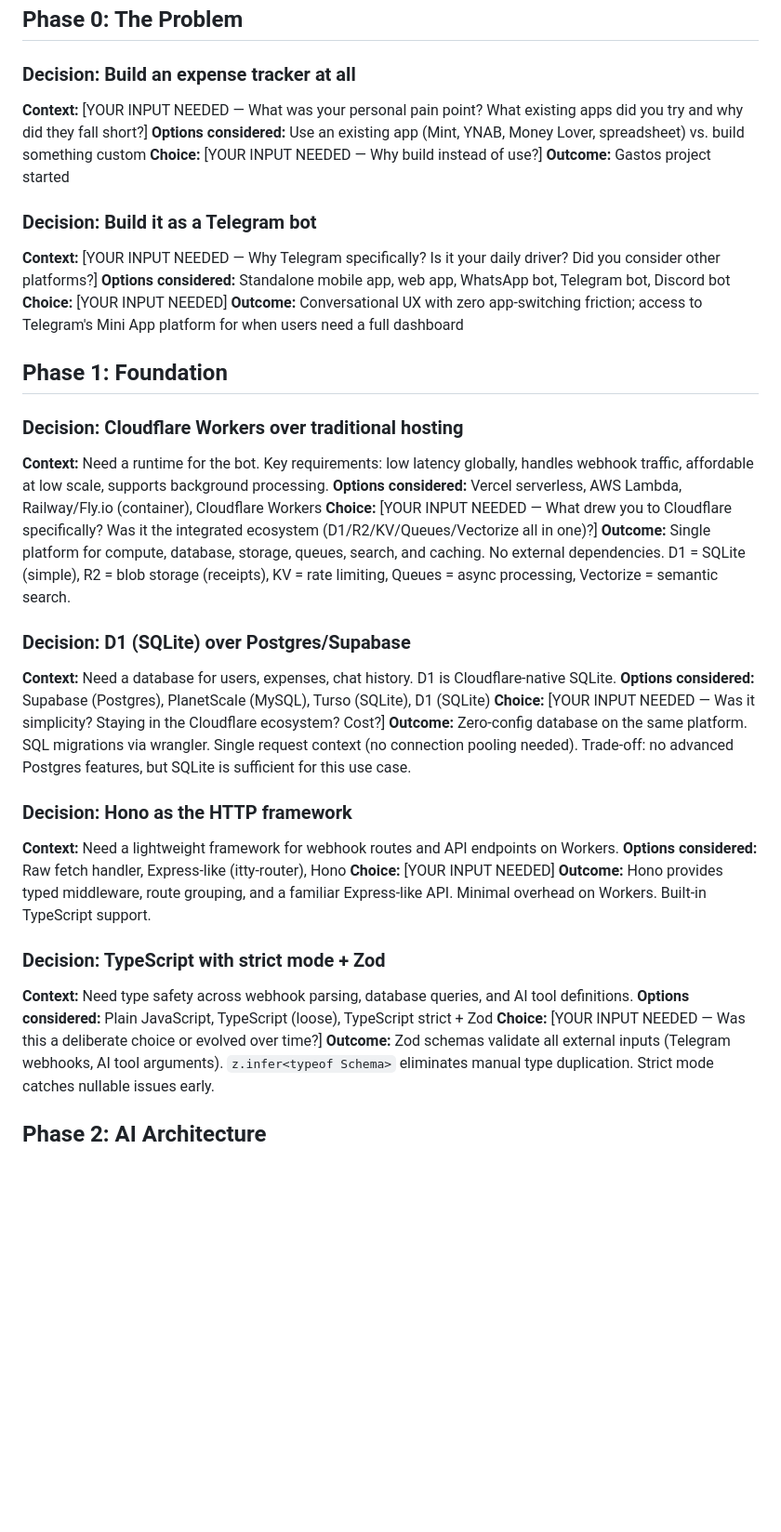
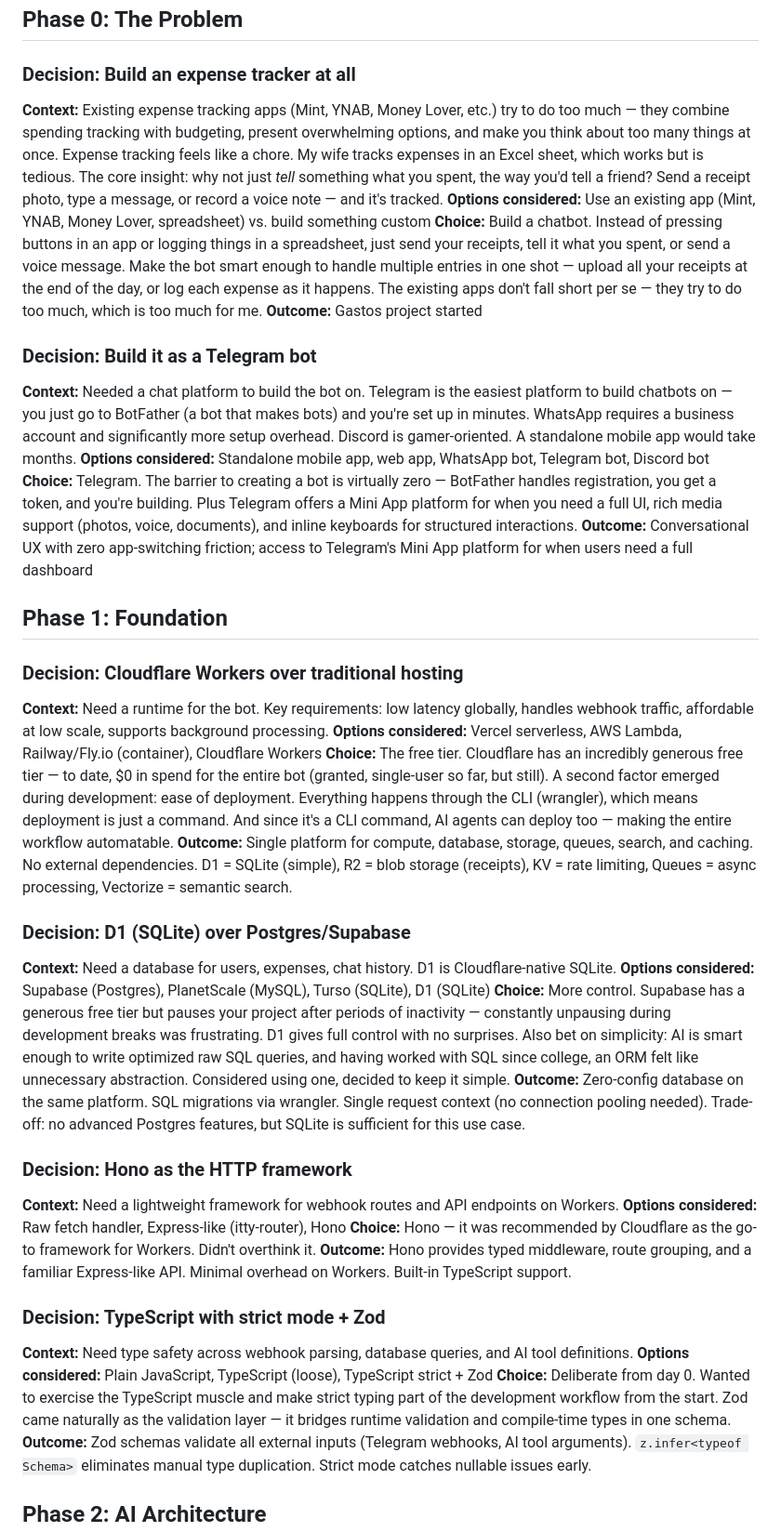
Before and after one commit to ebertulfo/gastos-telegram-bot, a Markdown page: docs/content/decision-journal.md, the part around one of its changes. Shown at 93% size. Drawn GitHub-style; blank space fills up the shorter version.

```diff
--- a/docs/content/decision-journal.md
+++ b/docs/content/decision-journal.md
@@ -7,15 +7,15 @@
 ## Phase 0: The Problem
 
 ### Decision: Build an expense tracker at all
-**Context:** [YOUR INPUT NEEDED — What was your personal pain point? What existing apps did you try and why did they fall short?]
+**Context:** Existing expense tracking apps (Mint, YNAB, Money Lover, etc.) try to do too much — they combine spending tracking with budgeting, present overwhelming options, and make you think about too many things at once. Expense tracking feels like a chore. My wife tracks expenses in an Excel sheet, which works but is tedious. The core insight: why not just *tell* something what you spent, the way you'd tell a friend? Send a receipt photo, type a message, or record a voice note — and it's tracked.
 **Options considered:** Use an existing app (Mint, YNAB, Money Lover, spreadsheet) vs. build something custom
-**Choice:** [YOUR INPUT NEEDED — Why build instead of use?]
+**Choice:** Build a chatbot. Instead of pressing buttons in an app or logging things in a spreadsheet, just send your receipts, tell it what you spent, or send a voice message. Make the bot smart enough to handle multiple entries in one shot — upload all your receipts at the end of the day, or log each expense as it happens. The existing apps don't fall short per se — they try to do too much, which is too much for me.
 **Outcome:** Gastos project started
 
 ### Decision: Build it as a Telegram bot
-**Context:** [YOUR INPUT NEEDED — Why Telegram specifically? Is it your daily driver? Did you consider other platforms?]
+**Context:** Needed a chat platform to build the bot on. Telegram is the easiest platform to build chatbots on — you just go to BotFather (a bot that makes bots) and you're set up in minutes. WhatsApp requires a business account and significantly more setup overhead. Discord is gamer-oriented. A standalone mobile app would take months.
 **Options considered:** Standalone mobile app, web app, WhatsApp bot, Telegram bot, Discord bot
-**Choice:** [YOUR INPUT NEEDED]
+**Choice:** Telegram. The barrier to creating a bot is virtually zero — BotFather handles registration, you get a token, and you're building. Plus Telegram offers a Mini App platform for when you need a full UI, rich media support (photos, voice, documents), and inline keyboards for structured interactions.
 **Outcome:** Conversational UX with zero app-switching friction; access to Telegram's Mini App platform for when users need a full dashboard
 
 ## Phase 1: Foundation
@@ -23,25 +23,25 @@
 ### Decision: Cloudflare Workers over traditional hosting
 **Context:** Need a runtime for the bot. Key requirements: low latency globally, handles webhook traffic, affordable at low scale, supports background processing.
 **Options considered:** Vercel serverless, AWS Lambda, Railway/Fly.io (container), Cloudflare Workers
-**Choice:** [YOUR INPUT NEEDED — What drew you to Cloudflare specifically? Was it the integrated ecosystem (D1/R2/KV/Queues/Vectorize all in one)?]
+**Choice:** The free tier. Cloudflare has an incredibly generous free tier — to date, $0 in spend for the entire bot (granted, single-user so far, but still). A second factor emerged during development: ease of deployment. Everything happens through the CLI (wrangler), which means deployment is just a command. And since it's a CLI command, AI agents can deploy too — making the entire workflow automatable.
 **Outcome:** Single platform for compute, database, storage, queues, search, and caching. No external dependencies. D1 = SQLite (simple), R2 = blob storage (receipts), KV = rate limiting, Queues = async processing, Vectorize = semantic search.
 
 ### Decision: D1 (SQLite) over Postgres/Supabase
 **Context:** Need a database for users, expenses, chat history. D1 is Cloudflare-native SQLite.
 **Options considered:** Supabase (Postgres), PlanetScale (MySQL), Turso (SQLite), D1 (SQLite)
-**Choice:** [YOUR INPUT NEEDED — Was it simplicity? Staying in the Cloudflare ecosystem? Cost?]
+**Choice:** More control. Supabase has a generous free tier but pauses your project after periods of inactivity — constantly unpausing during development breaks was frustrating. D1 gives full control with no surprises. Also bet on simplicity: AI is smart enough to write optimized raw SQL queries, and having worked with SQL since college, an ORM felt like unnecessary abstraction. Considered using one, decided to keep it simple.
 **Outcome:** Zero-config database on the same platform. SQL migrations via wrangler. Single request context (no connection pooling needed). Trade-off: no advanced Postgres features, but SQLite is sufficient for this use case.
 
 ### Decision: Hono as the HTTP framework
 **Context:** Need a lightweight framework for webhook routes and API endpoints on Workers.
 **Options considered:** Raw fetch handler, Express-like (itty-router), Hono
-**Choice:** [YOUR INPUT NEEDED]
+**Choice:** Hono — it was recommended by Cloudflare as the go-to framework for Workers. Didn't overthink it.
 **Outcome:** Hono provides typed middleware, route grouping, and a familiar Express-like API. Minimal overhead on Workers. Built-in TypeScript support.
 
 ### Decision: TypeScript with strict mode + Zod
 **Context:** Need type safety across webhook parsing, database queries, and AI tool definitions.
 **Options considered:** Plain JavaScript, TypeScript (loose), TypeScript strict + Zod
-**Choice:** [YOUR INPUT NEEDED — Was this a deliberate choice or evolved over time?]
+**Choice:** Deliberate from day 0. Wanted to exercise the TypeScript muscle and make strict typing part of the development workflow from the start. Zod came naturally as the validation layer — it bridges runtime validation and compile-time types in one schema.
 **Outcome:** Zod schemas validate all external inputs (Telegram webhooks, AI tool arguments). `z.infer<typeof Schema>` eliminates manual type duplication. Strict mode catches nullable issues early.
 
 ## Phase 2: AI Architecture
```
Also changed, not shown: other parts of docs/content/decision-journal.md (+18 -18 lines).
